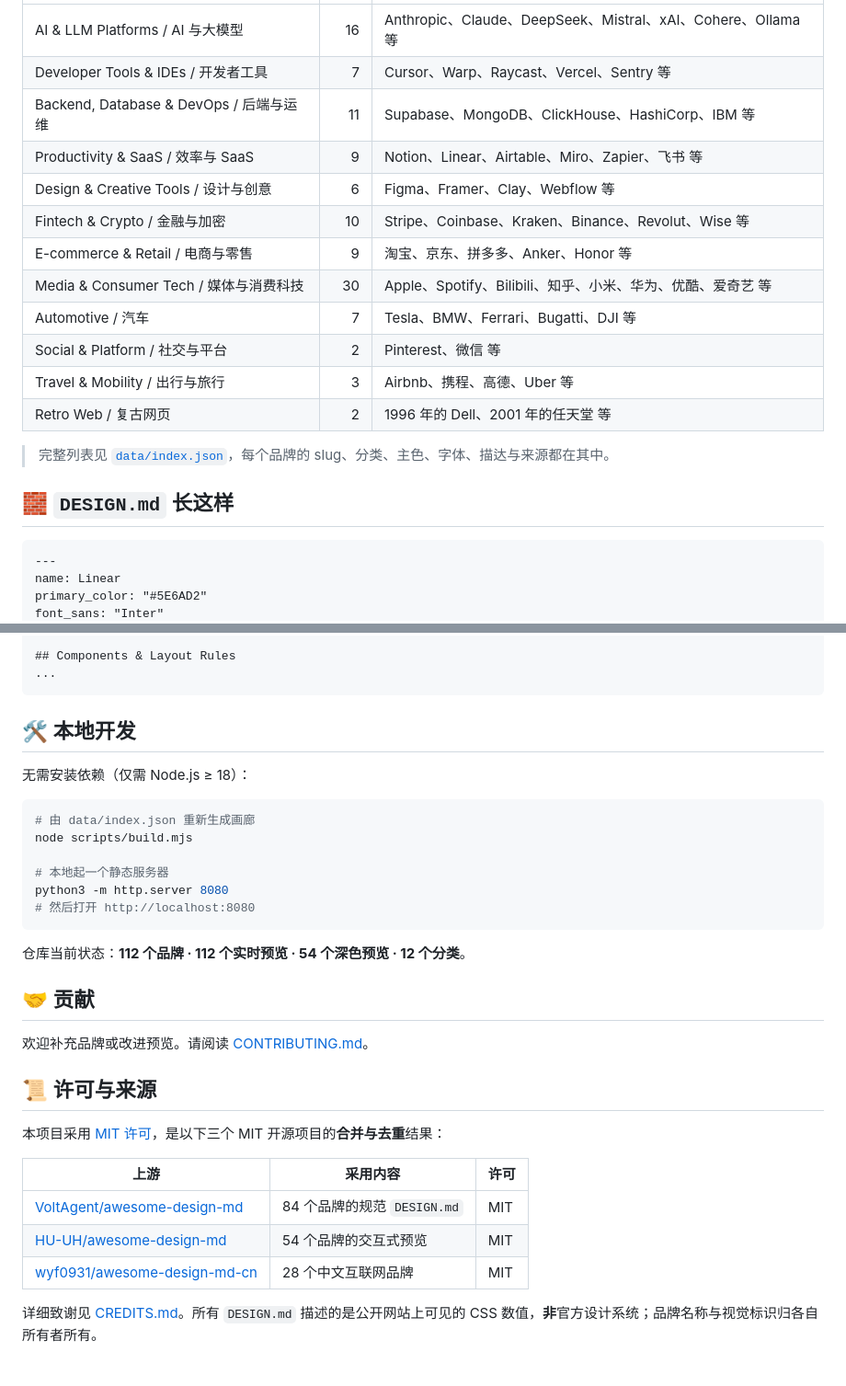
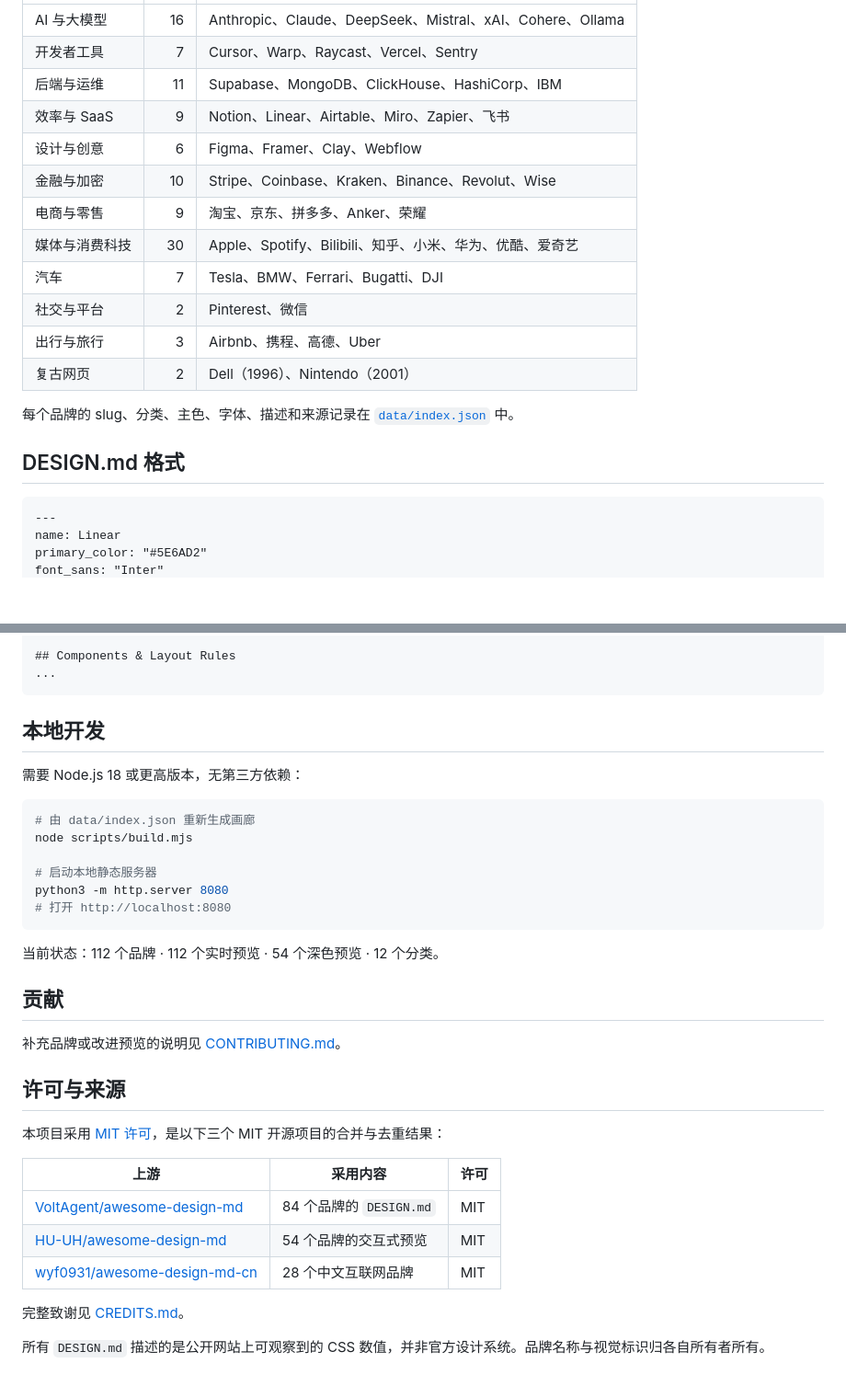
Before and after one commit to pans0ul/our-design-md, a Markdown page: README.md, 2 parts joined by grey strips. Shown at 92% size. GitHub-like rendering; blank space fills up the shorter version.

````diff
--- a/README.md
+++ b/README.md
@@ -81,20 +76,20 @@ our-design-md/
 |---|---:|---|
-| AI & LLM Platforms / AI 与大模型 | 16 | Anthropic、Claude、DeepSeek、Mistral、xAI、Cohere、Ollama 等 |
-| Developer Tools & IDEs / 开发者工具 | 7 | Cursor、Warp、Raycast、Vercel、Sentry 等 |
-| Backend, Database & DevOps / 后端与运维 | 11 | Supabase、MongoDB、ClickHouse、HashiCorp、IBM 等 |
-| Productivity & SaaS / 效率与 SaaS | 9 | Notion、Linear、Airtable、Miro、Zapier、飞书 等 |
-| Design & Creative Tools / 设计与创意 | 6 | Figma、Framer、Clay、Webflow 等 |
-| Fintech & Crypto / 金融与加密 | 10 | Stripe、Coinbase、Kraken、Binance、Revolut、Wise 等 |
-| E-commerce & Retail / 电商与零售 | 9 | 淘宝、京东、拼多多、Anker、Honor 等 |
-| Media & Consumer Tech / 媒体与消费科技 | 30 | Apple、Spotify、Bilibili、知乎、小米、华为、优酷、爱奇艺 等 |
-| Automotive / 汽车 | 7 | Tesla、BMW、Ferrari、Bugatti、DJI 等 |
-| Social & Platform / 社交与平台 | 2 | Pinterest、微信 等 |
-| Travel & Mobility / 出行与旅行 | 3 | Airbnb、携程、高德、Uber 等 |
-| Retro Web / 复古网页 | 2 | 1996 年的 Dell、2001 年的任天堂 等 |
+| AI 与大模型 | 16 | Anthropic、Claude、DeepSeek、Mistral、xAI、Cohere、Ollama |
+| 开发者工具 | 7 | Cursor、Warp、Raycast、Vercel、Sentry |
+| 后端与运维 | 11 | Supabase、MongoDB、ClickHouse、HashiCorp、IBM |
+| 效率与 SaaS | 9 | Notion、Linear、Airtable、Miro、Zapier、飞书 |
+| 设计与创意 | 6 | Figma、Framer、Clay、Webflow |
+| 金融与加密 | 10 | Stripe、Coinbase、Kraken、Binance、Revolut、Wise |
+| 电商与零售 | 9 | 淘宝、京东、拼多多、Anker、荣耀 |
+| 媒体与消费科技 | 30 | Apple、Spotify、Bilibili、知乎、小米、华为、优酷、爱奇艺 |
+| 汽车 | 7 | Tesla、BMW、Ferrari、Bugatti、DJI |
+| 社交与平台 | 2 | Pinterest、微信 |
+| 出行与旅行 | 3 | Airbnb、携程、高德、Uber |
+| 复古网页 | 2 | Dell（1996）、Nintendo（2001） |
 
-> 完整列表见 [`data/index.json`](data/index.json)，每个品牌的 slug、分类、主色、字体、描达与来源都在其中。
+每个品牌的 slug、分类、主色、字体、描述和来源记录在 [`data/index.json`](data/index.json) 中。
 
-## 🧱 `DESIGN.md` 长这样
+## DESIGN.md 格式
 
 ```markdown
 ---
@@ -118,33 +113,35 @@ radius: "8px"
 ...
 ```
 
-## 🛠️ 本地开发
+## 本地开发
 
-无需安装依赖（仅需 Node.js ≥ 18）：
+需要 Node.js 18 或更高版本，无第三方依赖：
 
 ```bash
 # 由 data/index.json 重新生成画廊
 node scripts/build.mjs
 
-# 本地起一个静态服务器
+# 启动本地静态服务器
 python3 -m http.server 8080
-# 然后打开 http://localhost:8080
+# 打开 http://localhost:8080
 ```
 
-仓库当前状态：**112 个品牌 · 112 个实时预览 · 54 个深色预览 · 12 个分类**。
+当前状态：112 个品牌 · 112 个实时预览 · 54 个深色预览 · 12 个分类。
 
-## 🤝 贡献
+## 贡献
 
-欢迎补充品牌或改进预览。请阅读 [CONTRIBUTING.md](CONTRIBUTING.md)。
+补充品牌或改进预览的说明见 [CONTRIBUTING.md](CONTRIBUTING.md)。
 
-## 📜 许可与来源
+## 许可与来源
 
-本项目采用 [MIT 许可](LICENSE)，是以下三个 MIT 开源项目的**合并与去重**结果：
+本项目采用 [MIT 许可](LICENSE)，是以下三个 MIT 开源项目的合并与去重结果：
 
 | 上游 | 采用内容 | 许可 |
 |---|---|---|
-| [VoltAgent/awesome-design-md](https://github.com/VoltAgent/awesome-design-md) | 84 个品牌的规范 `DESIGN.md` | MIT |
+| [VoltAgent/awesome-design-md](https://github.com/VoltAgent/awesome-design-md) | 84 个品牌的 `DESIGN.md` | MIT |
 | [HU-UH/awesome-design-md](https://github.com/HU-UH/awesome-design-md) | 54 个品牌的交互式预览 | MIT |
 | [wyf0931/awesome-design-md-cn](https://github.com/wyf0931/awesome-design-md-cn) | 28 个中文互联网品牌 | MIT |
 
-详细致谢见 [CREDITS.md](CREDITS.md)。所有 `DESIGN.md` 描述的是公开网站上可见的 CSS 数值，**非**官方设计系统；品牌名称与视觉标识归各自所有者所有。
+完整致谢见 [CREDITS.md](CREDITS.md)。
+
+所有 `DESIGN.md` 描述的是公开网站上可观察到的 CSS 数值，并非官方设计系统。品牌名称与视觉标识归各自所有者所有。
````
Also changed, not shown: other parts of README.md (+30 -35 lines), README.en.md (+57 -60 lines).
